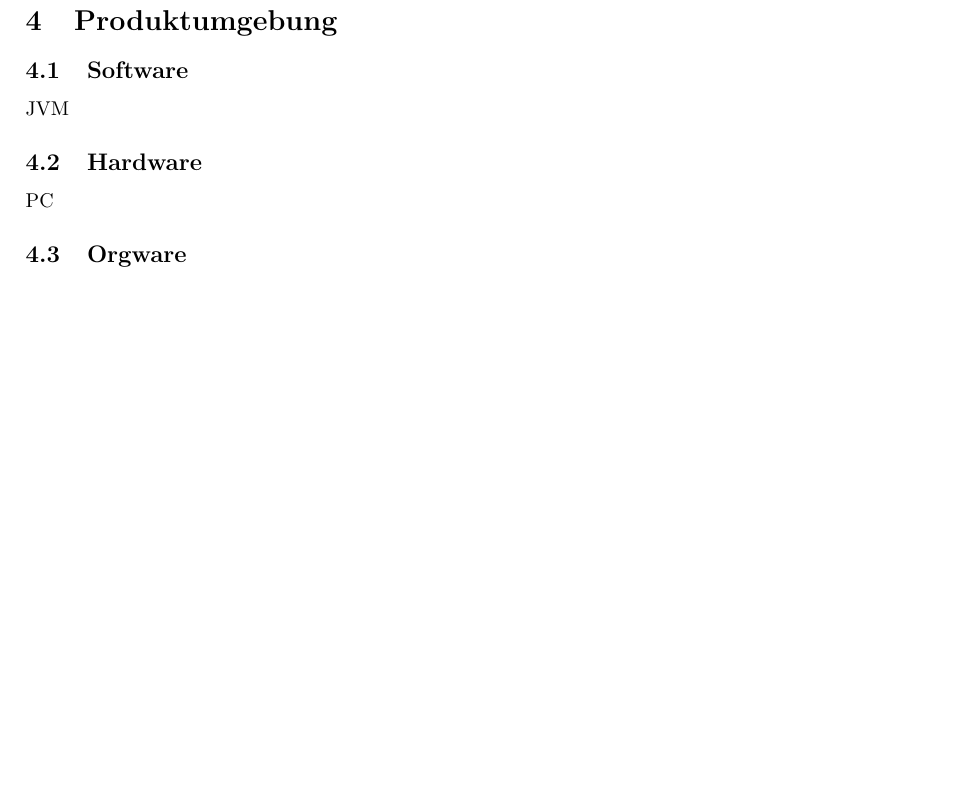
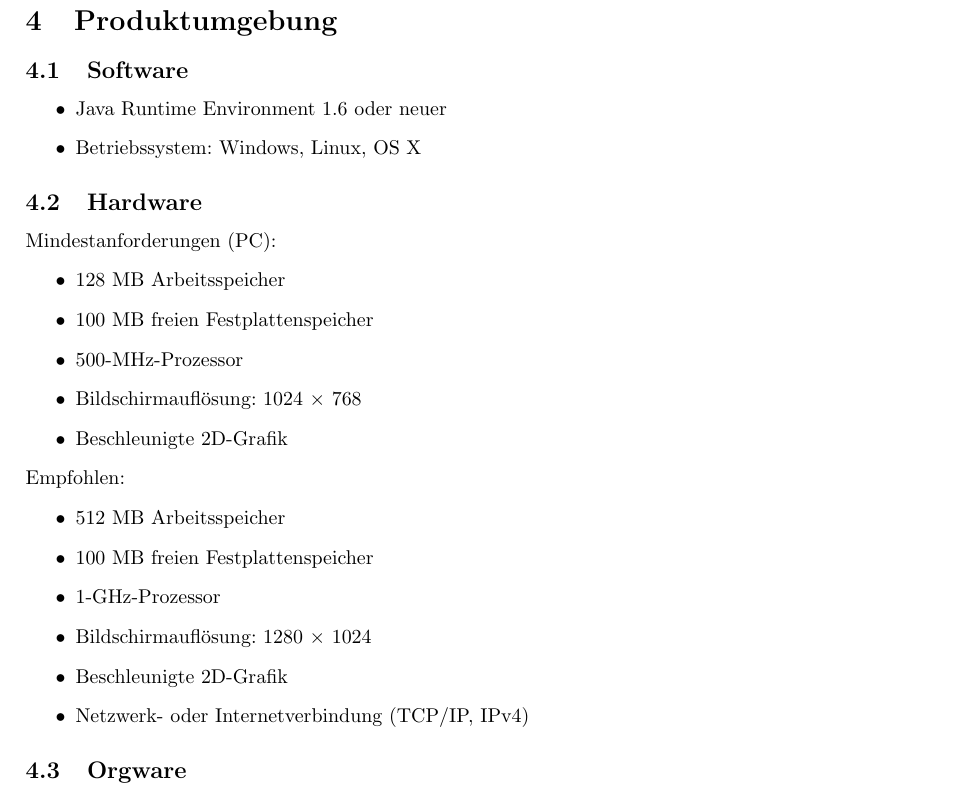
Before and after one commit to N0T3P4D/PSE, a LaTeX document (pflichtenheft.tex): part of page 4 of 9, cut so that both start at the same text, the shorter picture padded with empty space. Compiled offline with pdfLaTeX.

Commit message:
added system requirements

```diff
--- a/pflichtenheft.tex
+++ b/pflichtenheft.tex
@@ -97,9 +97,28 @@ Spiel, Spaß und Spannung - auf jeden Fall für jeden was dabei!
 \end{itemize}
 \section{Produktumgebung}
 \subsection{Software}
-JVM
+\begin{itemize}
+\item Java Runtime Environment 1.6 oder neuer
+\item Betriebssystem: Windows, Linux, OS X
+\end{itemize}
 \subsection{Hardware}
-PC
+Mindestanforderungen (PC):
+\begin{itemize}
+\item 128 MB Arbeitsspeicher
+\item 100 MB freien Festplattenspeicher
+\item 500-MHz-Prozessor
+\item Bildschirmauflösung: 1024 $\times$ 768
+\item Beschleunigte 2D-Grafik
+\end{itemize}
+Empfohlen:
+\begin{itemize}
+\item 512 MB Arbeitsspeicher
+\item 100 MB freien Festplattenspeicher
+\item 1-GHz-Prozessor
+\item Bildschirmauflösung: 1280 $\times$ 1024
+\item Beschleunigte 2D-Grafik
+\item Netzwerk- oder Internetverbindung (TCP/IP, IPv4)
+\end{itemize}
 \subsection{Orgware}
 \subsection{Schnittstellen}
 \section{Funktionale Anforderungen}
```
